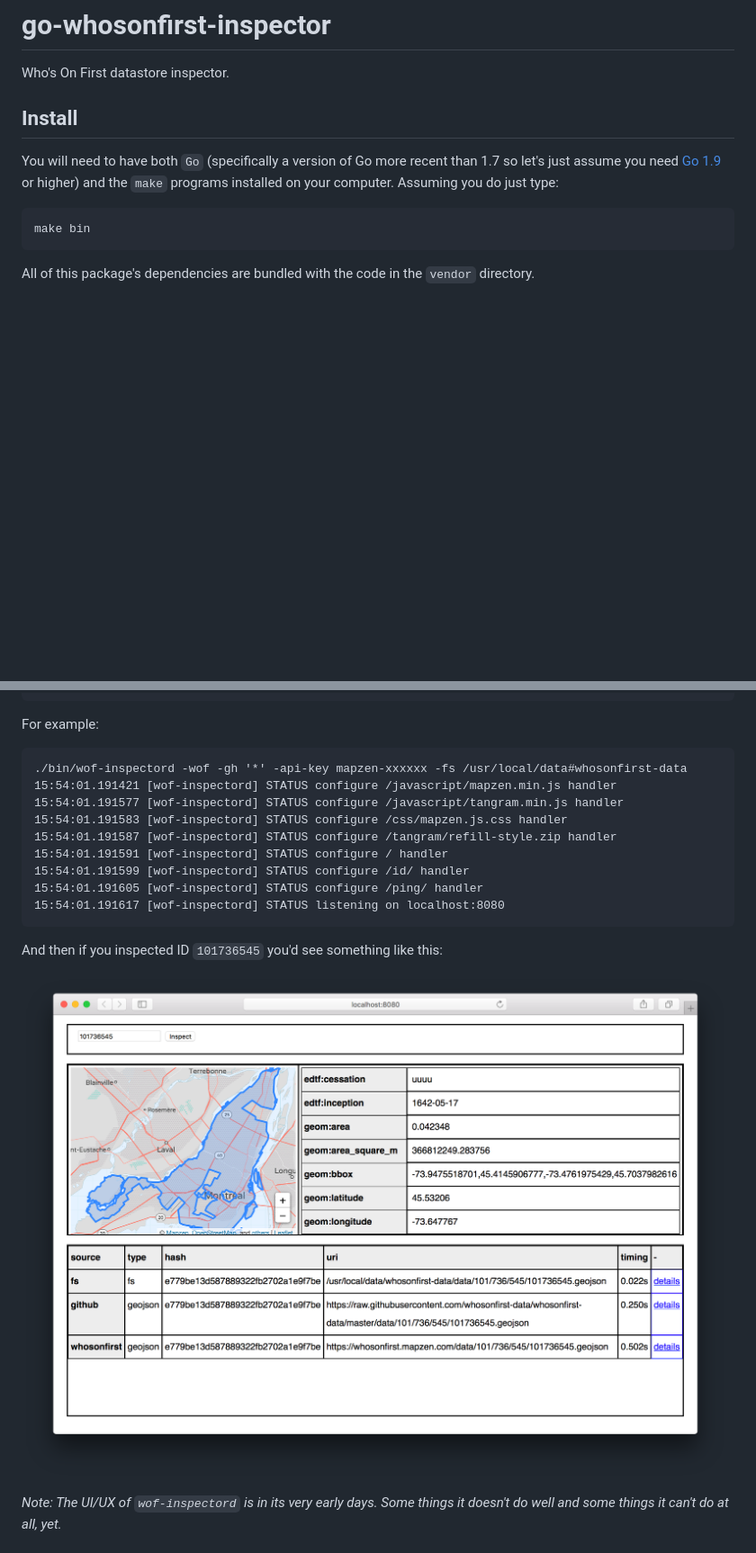
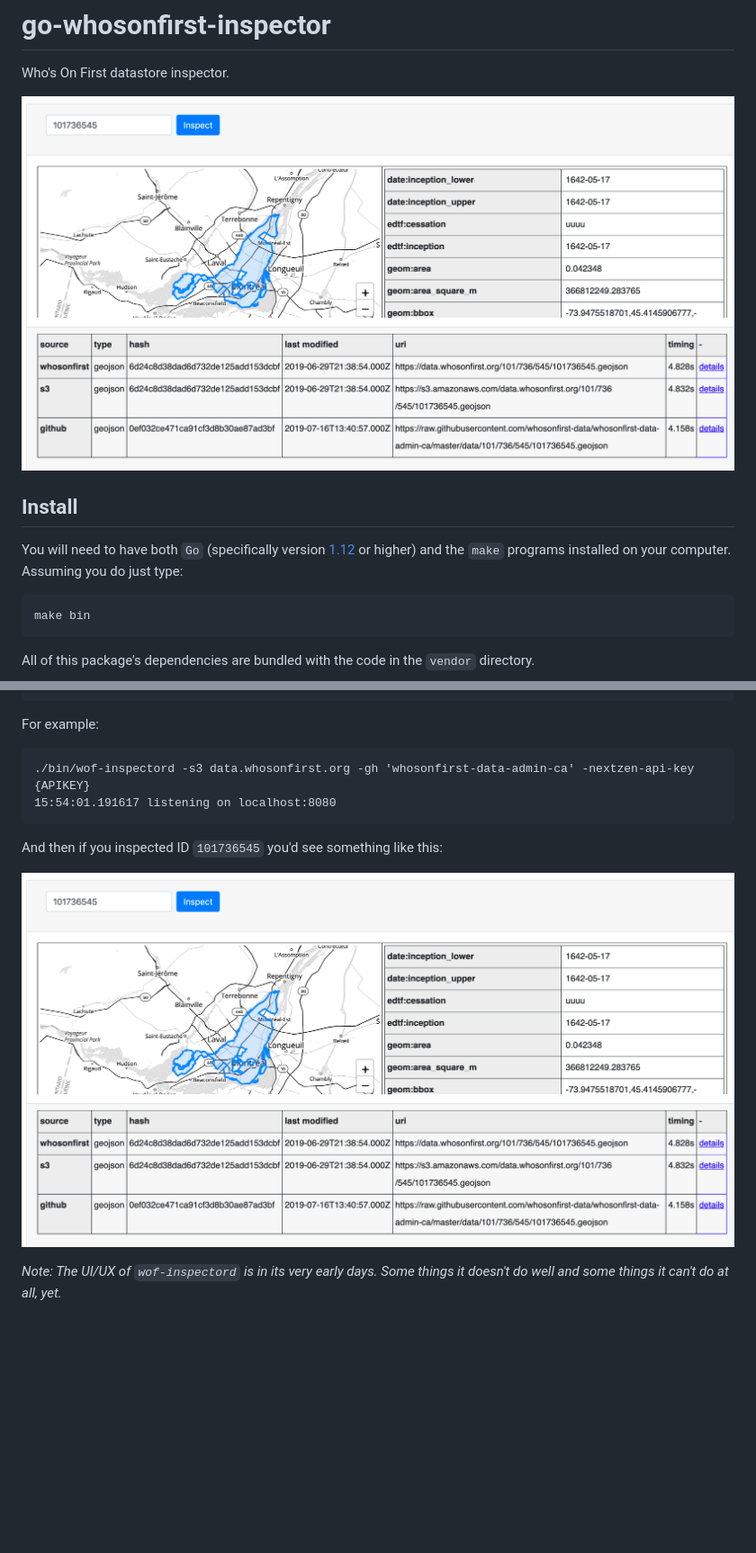
Before and after one commit to whosonfirst/go-whosonfirst-catalog, a Markdown page: README.md, 2 parts joined by grey strips. Shown: that part at 90% size. Drawn GitHub-style; pictures changed too: docs/images/20190724-wof-inspectord.png (added); blank space fills up the shorter version.

````diff
--- a/README.md
+++ b/README.md
@@ -2,9 +2,11 @@
 
 Who's On First datastore inspector.
 
+![](docs/images/20190724-wof-inspectord.png)
+
 ## Install
 
-You will need to have both `Go` (specifically a version of Go more recent than 1.7 so let's just assume you need [Go 1.9](https://golang.org/dl/) or higher) and the `make` programs installed on your computer. Assuming you do just type:
+You will need to have both `Go` (specifically version [1.12](https://golang.org/dl/) or higher) and the `make` programs installed on your computer. Assuming you do just type:
 
 ```
 make bin
@@ -118,20 +120,13 @@ Usage of ./bin/wof-inspectord:
 For example:
 
 ```
-./bin/wof-inspectord -wof -gh '*' -api-key mapzen-xxxxxx -fs /usr/local/data#whosonfirst-data
-15:54:01.191421 [wof-inspectord] STATUS configure /javascript/mapzen.min.js handler
-15:54:01.191577 [wof-inspectord] STATUS configure /javascript/tangram.min.js handler
-15:54:01.191583 [wof-inspectord] STATUS configure /css/mapzen.js.css handler
-15:54:01.191587 [wof-inspectord] STATUS configure /tangram/refill-style.zip handler
-15:54:01.191591 [wof-inspectord] STATUS configure / handler
-15:54:01.191599 [wof-inspectord] STATUS configure /id/ handler
-15:54:01.191605 [wof-inspectord] STATUS configure /ping/ handler
-15:54:01.191617 [wof-inspectord] STATUS listening on localhost:8080
+./bin/wof-inspectord -s3 data.whosonfirst.org -gh 'whosonfirst-data-admin-ca' -nextzen-api-key {APIKEY}
+15:54:01.191617 listening on localhost:8080
 ```
 
 And then if you inspected ID `101736545` you'd see something like this:
 
-![](docs/images/wof-inspectord-geojson.png)
+![](docs/images/20190724-wof-inspectord.png)
 
 _Note: The UI/UX of `wof-inspectord` is in its very early days. Some things it doesn't do well and some things it can't do at all, yet._
 
````
Also changed, not shown: other parts of README.md (+2 -2 lines), docs/images/20190722-wof-inspectord.png (renamed from docs/images/201907-wof-inspectord.png).
